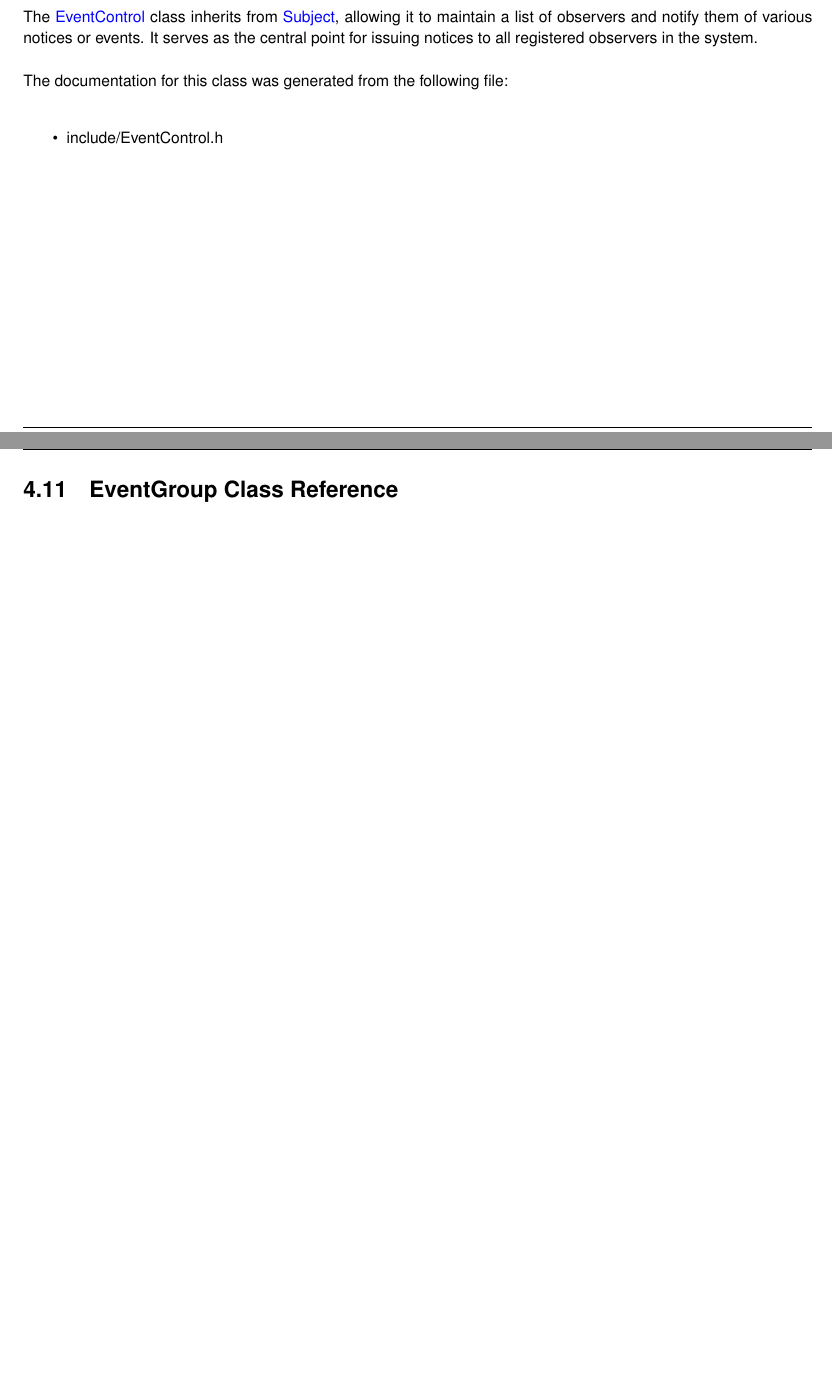
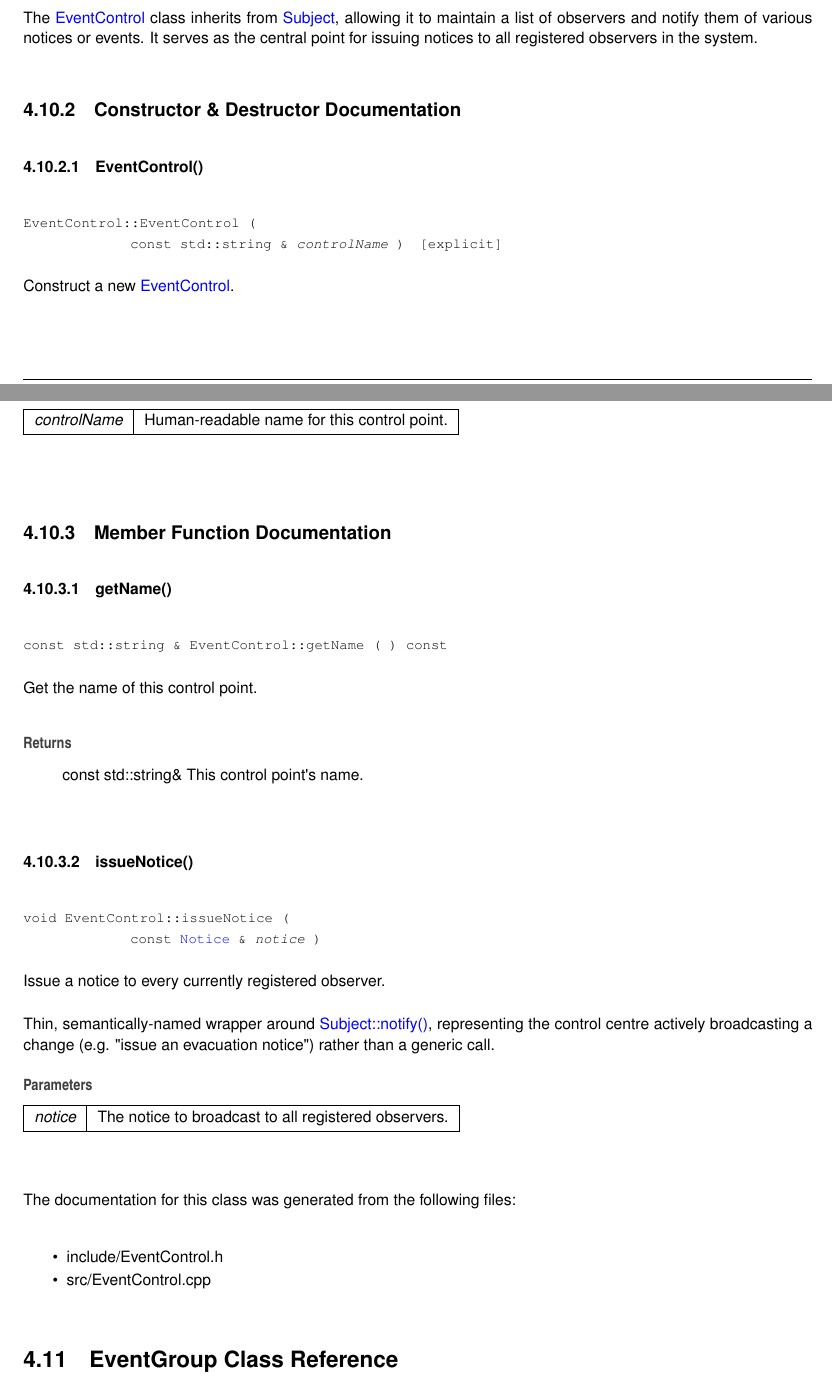
Before and after one commit to Serg312/COS214-Prac3, a LaTeX book (docs/latex/refman.tex, which reads docs/latex/classEventControl.tex): two parts of pages 39 and 40 of 103, joined at a grey line, cut so that both start at the same text, the shorter picture padded with empty space. Compiled offline with pdfLaTeX.

Commit message:
Final Doxygen push of all doxy files with the code run with all .h files present. Only final if no further .h file changes are made

```diff
--- a/docs/latex/classEventControl.tex
+++ b/docs/latex/classEventControl.tex
@@ -51,6 +51,58 @@ Manages the issuance of notices to registered observers within the event system.
 
 The \doxylink{classEventControl}{Event\+Control} class inherits from \doxylink{classSubject}{Subject}, allowing it to maintain a list of observers and notify them of various notices or events. It serves as the central point for issuing notices to all registered observers in the system.
 
-The documentation for this class was generated from the following file\+:\begin{DoxyCompactItemize}
+\doxysubsection{Constructor \& Destructor Documentation}
+\Hypertarget{classEventControl_a254c93db2f0484b4a4edbd7c0fd7568c}\label{classEventControl_a254c93db2f0484b4a4edbd7c0fd7568c}
+\index{EventControl@{EventControl}!EventControl@{EventControl}}
+\index{EventControl@{EventControl}!EventControl@{EventControl}}
+\doxysubsubsection{\texorpdfstring{EventControl()}{EventControl()}}
+{\footnotesize\ttfamily Event\+Control\+::\+Event\+Control (\begin{DoxyParamCaption}\item[{const std\+::string \&}]{control\+Name }\end{DoxyParamCaption})\hspace{0.3cm}{\ttfamily [explicit]}}
+
+
+
+Construct a new \doxylink{classEventControl}{Event\+Control}.
+
+
+\begin{DoxyParams}{Parameters}
+{\em control\+Name} & Human-\/readable name for this control point. \\
+\hline
+\end{DoxyParams}
+
+
+\doxysubsection{Member Function Documentation}
+\Hypertarget{classEventControl_aa177b09330f6f68ac0c0c003895a12d0}\label{classEventControl_aa177b09330f6f68ac0c0c003895a12d0}
+\index{EventControl@{EventControl}!getName@{getName}}
+\index{getName@{getName}!EventControl@{EventControl}}
+\doxysubsubsection{\texorpdfstring{getName()}{getName()}}
+{\footnotesize\ttfamily const std\+::string \& Event\+Control\+::get\+Name (\begin{DoxyParamCaption}{ }\end{DoxyParamCaption}) const}
+
+
+
+Get the name of this control point.
+
+\begin{DoxyReturn}{Returns}
+const std\+::string\& This control point\textquotesingle{}s name.
+\end{DoxyReturn}
+\Hypertarget{classEventControl_ac21db8f4791c306a2b214309b4e400e6}\label{classEventControl_ac21db8f4791c306a2b214309b4e400e6}
+\index{EventControl@{EventControl}!issueNotice@{issueNotice}}
+\index{issueNotice@{issueNotice}!EventControl@{EventControl}}
+\doxysubsubsection{\texorpdfstring{issueNotice()}{issueNotice()}}
+{\footnotesize\ttfamily void Event\+Control\+::issue\+Notice (\begin{DoxyParamCaption}\item[{const \mbox{\hyperlink{classNotice}{Notice}} \&}]{notice }\end{DoxyParamCaption})}
+
+
+
+Issue a notice to every currently registered observer.
+
+Thin, semantically-\/named wrapper around \doxylink{classSubject_ab5b0a79cd1214e08f11dbe18611e8f8c}{Subject\+::notify()}, representing the control centre actively broadcasting a change (e.\+g. "{}issue an evacuation notice"{}) rather than a generic call.
+
+
+\begin{DoxyParams}{Parameters}
+{\em notice} & The notice to broadcast to all registered observers. \\
+\hline
+\end{DoxyParams}
+
+
+The documentation for this class was generated from the following files\+:\begin{DoxyCompactItemize}
 \item
-include/Event\+Control.\+h\end{DoxyCompactItemize}
+include/Event\+Control.\+h\item
+src/Event\+Control.\+cpp\end{DoxyCompactItemize}
```
Also changed, not shown: docs/latex/EventControl_8h_source.tex (+18 -11 lines), docs/latex/classEventControl.tex (16 more changed lines), 14 other files.
